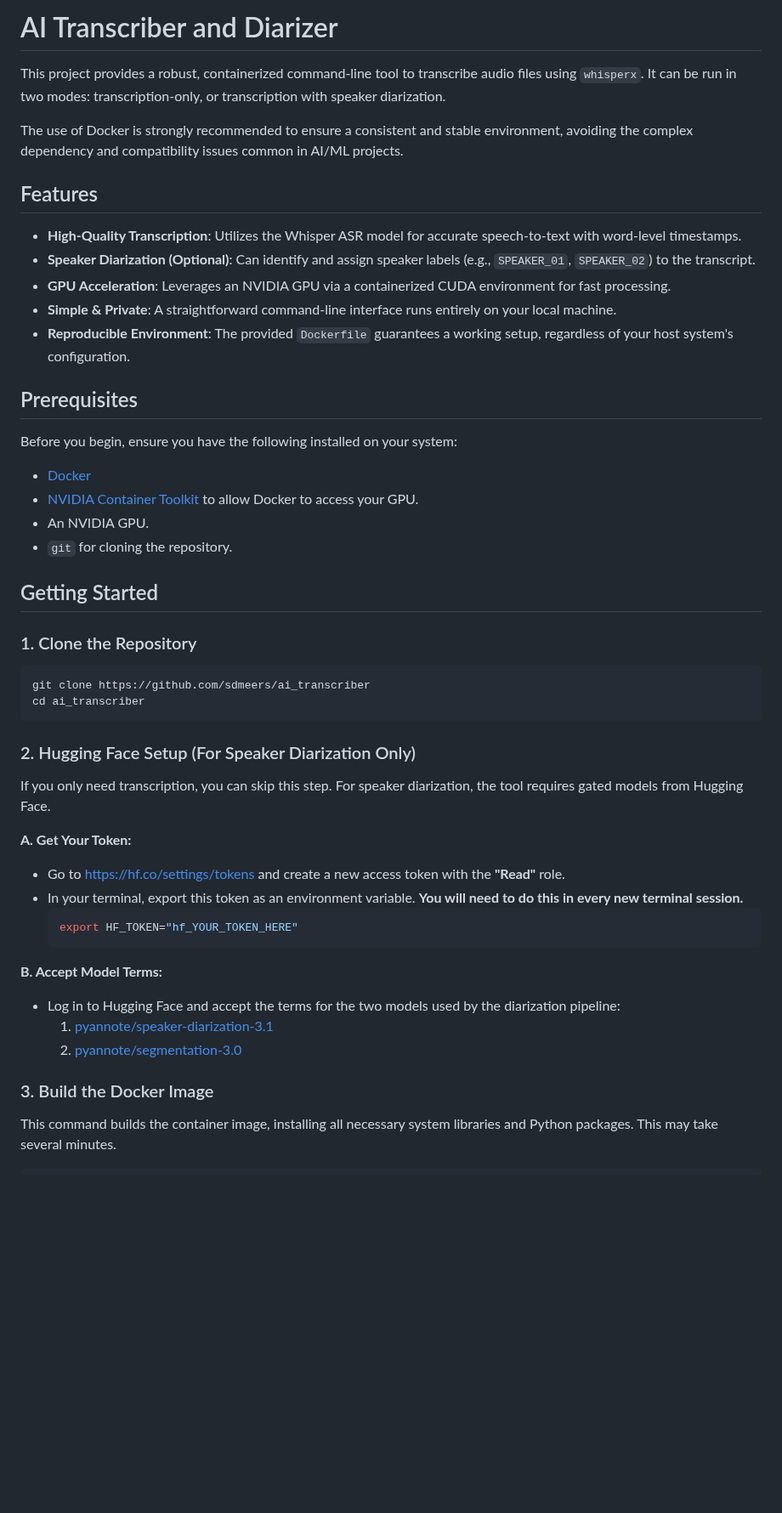
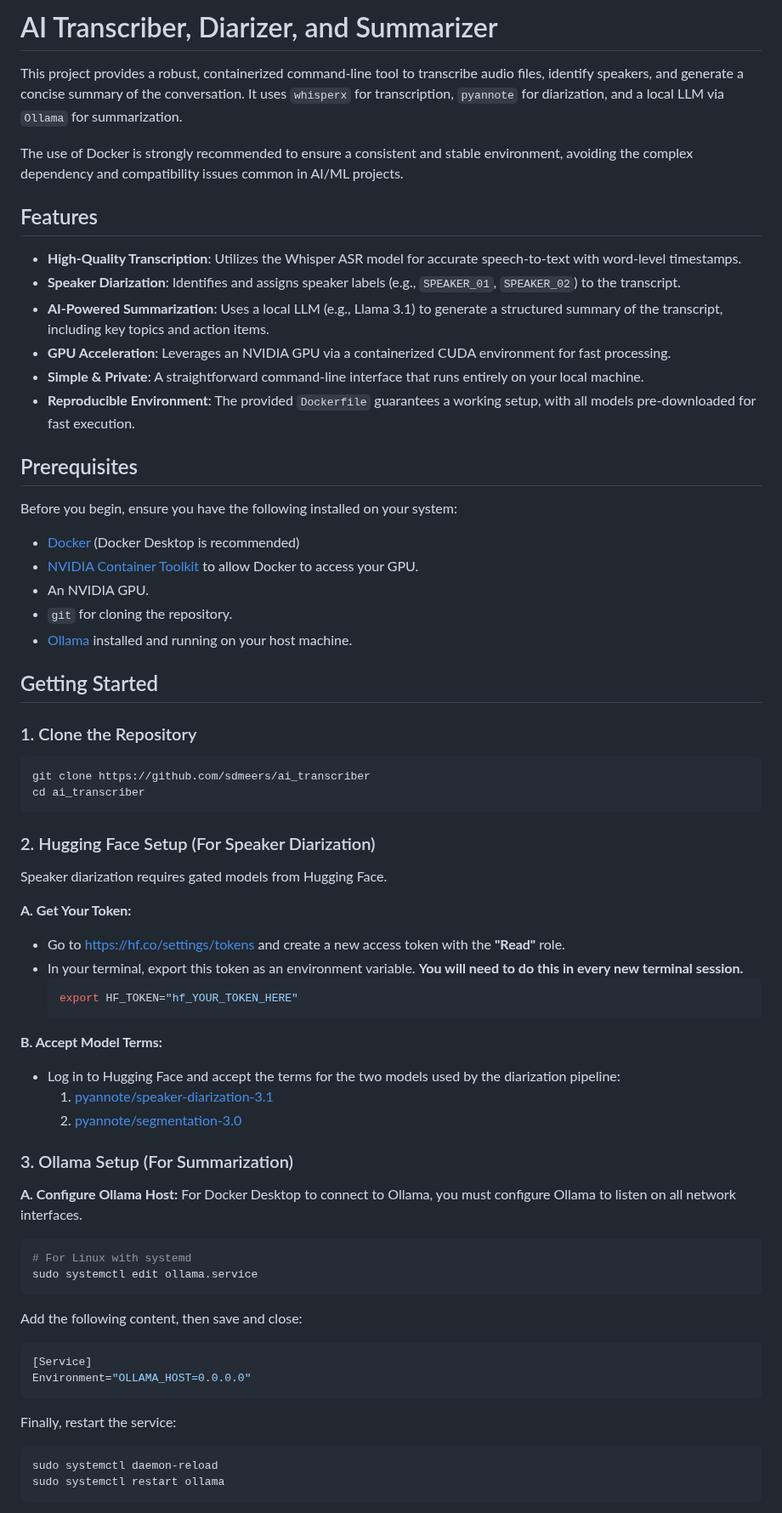
Before and after one commit to sdmeers/ai_transcriber, a Markdown page: README.md, the part around one of its changes. Shown at 85% size. GitHub-like rendering; blank space fills up the shorter version.

````diff
--- a/README.md
+++ b/README.md
@@ -1,25 +1,27 @@
-# AI Transcriber and Diarizer
+# AI Transcriber, Diarizer, and Summarizer
 
-This project provides a robust, containerized command-line tool to transcribe audio files using `whisperx`. It can be run in two modes: transcription-only, or transcription with speaker diarization.
+This project provides a robust, containerized command-line tool to transcribe audio files, identify speakers, and generate a concise summary of the conversation. It uses `whisperx` for transcription, `pyannote` for diarization, and a local LLM via `Ollama` for summarization.
 
 The use of Docker is strongly recommended to ensure a consistent and stable environment, avoiding the complex dependency and compatibility issues common in AI/ML projects.
 
 ## Features
 
 -   **High-Quality Transcription**: Utilizes the Whisper ASR model for accurate speech-to-text with word-level timestamps.
--   **Speaker Diarization (Optional)**: Can identify and assign speaker labels (e.g., `SPEAKER_01`, `SPEAKER_02`) to the transcript.
+-   **Speaker Diarization**: Identifies and assigns speaker labels (e.g., `SPEAKER_01`, `SPEAKER_02`) to the transcript.
+-   **AI-Powered Summarization**: Uses a local LLM (e.g., Llama 3.1) to generate a structured summary of the transcript, including key topics and action items.
 -   **GPU Acceleration**: Leverages an NVIDIA GPU via a containerized CUDA environment for fast processing.
--   **Simple & Private**: A straightforward command-line interface runs entirely on your local machine.
--   **Reproducible Environment**: The provided `Dockerfile` guarantees a working setup, regardless of your host system's configuration.
+-   **Simple & Private**: A straightforward command-line interface that runs entirely on your local machine.
+-   **Reproducible Environment**: The provided `Dockerfile` guarantees a working setup, with all models pre-downloaded for fast execution.
 
 ## Prerequisites
 
 Before you begin, ensure you have the following installed on your system:
 
--   [Docker](https://docs.docker.com/get-docker/)
+-   [Docker](https://docs.docker.com/get-docker/) (Docker Desktop is recommended)
 -   [NVIDIA Container Toolkit](https://docs.nvidia.com/datacenter/cloud-native/container-toolkit/latest/install-guide.html) to allow Docker to access your GPU.
 -   An NVIDIA GPU.
 -   `git` for cloning the repository.
+-   [Ollama](https://ollama.com/download) installed and running on your host machine.
 
 ## Getting Started
 
@@ -30,9 +32,9 @@ git clone https://github.com/sdmeers/ai_transcriber
 cd ai_transcriber
 ```
 
-### 2. Hugging Face Setup (For Speaker Diarization Only)
+### 2. Hugging Face Setup (For Speaker Diarization)
 
-If you only need transcription, you can skip this step. For speaker diarization, the tool requires gated models from Hugging Face.
+Speaker diarization requires gated models from Hugging Face.
 
 **A. Get Your Token:**
 - Go to [https://hf.co/settings/tokens](https://hf.co/settings/tokens) and create a new access token with the **"Read"** role.
@@ -46,6 +48,22 @@ If you only need transcription, you can skip this step. For speaker diarization,
   1.  [pyannote/speaker-diarization-3.1](https://hf.co/pyannote/speaker-diarization-3.1)
   2.  [pyannote/segmentation-3.0](https://hf.co/pyannote/segmentation-3.0)
 
-### 3. Build the Docker Image
+### 3. Ollama Setup (For Summarization)
 
-This command builds the container image, installing all necessary system libraries and Python packages. This may take several minutes.
+**A. Configure Ollama Host:**
+For Docker Desktop to connect to Ollama, you must configure Ollama to listen on all network interfaces.
+```bash
+# For Linux with systemd
+sudo systemctl edit ollama.service
+```
+Add the following content, then save and close:
+```ini
+[Service]
+Environment="OLLAMA_HOST=0.0.0.0"
+```
+Finally, restart the service:
+```bash
+sudo systemctl daemon-reload
+sudo systemctl restart ollama
+```
+
````
Also changed, not shown: other parts of README.md (+41 -22 lines).
